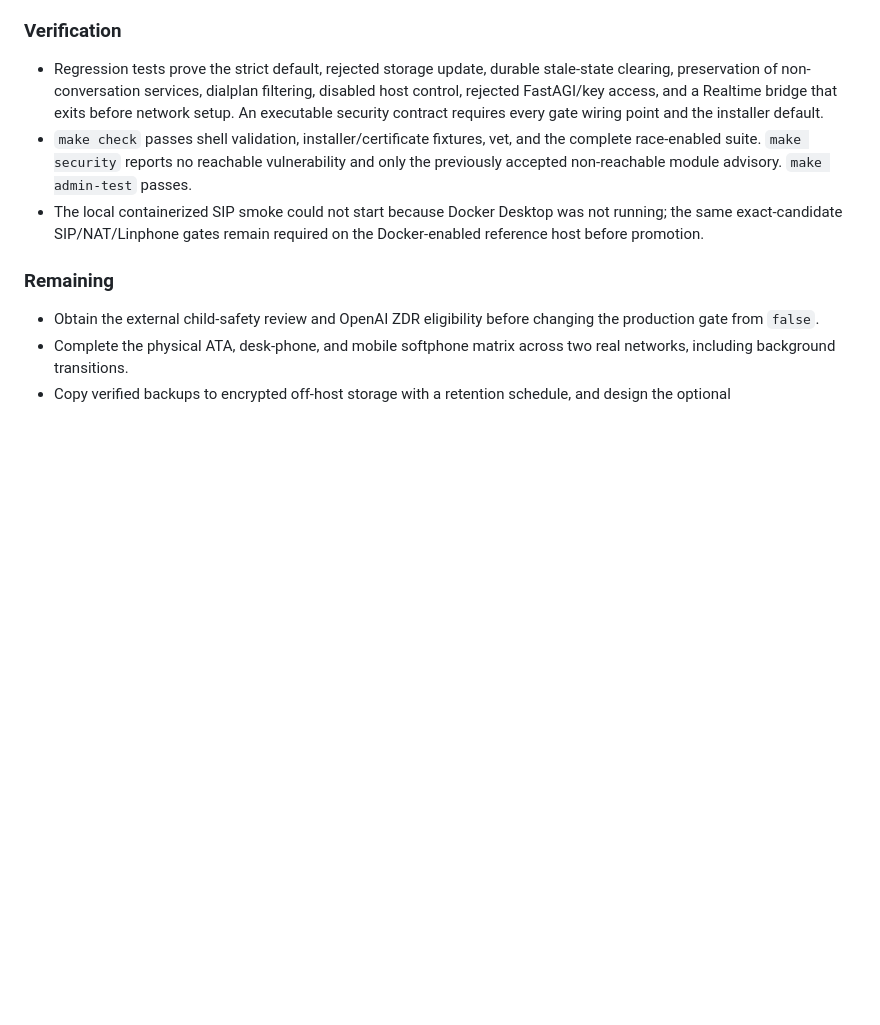
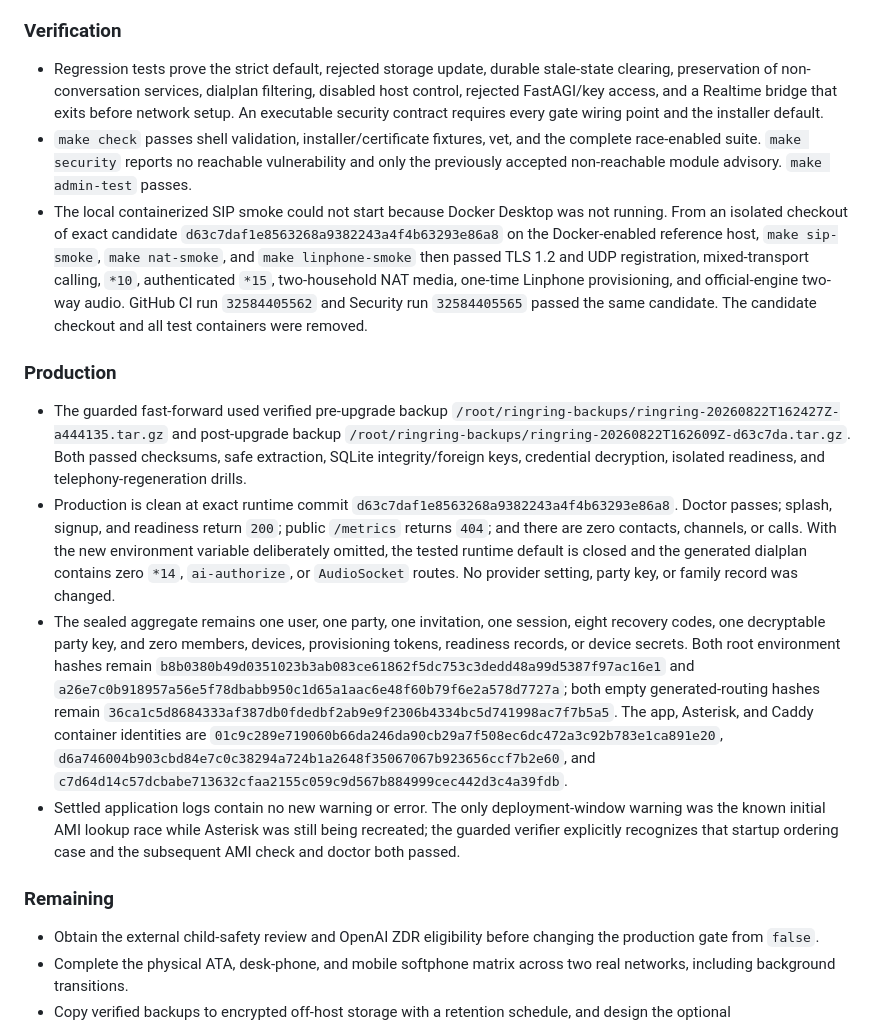
Before and after one commit to amcchord/ringring, a Markdown page: WORKLOG.md, the part around the change. Rendered like a GitHub page; blank space fills up the shorter version.

Commit message:
Record child safety gate deployment

```diff
--- a/WORKLOG.md
+++ b/WORKLOG.md
@@ -21,7 +21,14 @@ This is the durable, chronological project record. Add new entries at the top. C
 
 - Regression tests prove the strict default, rejected storage update, durable stale-state clearing, preservation of non-conversation services, dialplan filtering, disabled host control, rejected FastAGI/key access, and a Realtime bridge that exits before network setup. An executable security contract requires every gate wiring point and the installer default.
 - `make check` passes shell validation, installer/certificate fixtures, vet, and the complete race-enabled suite. `make security` reports no reachable vulnerability and only the previously accepted non-reachable module advisory. `make admin-test` passes.
-- The local containerized SIP smoke could not start because Docker Desktop was not running; the same exact-candidate SIP/NAT/Linphone gates remain required on the Docker-enabled reference host before promotion.
+- The local containerized SIP smoke could not start because Docker Desktop was not running. From an isolated checkout of exact candidate `d63c7daf1e8563268a9382243a4f4b63293e86a8` on the Docker-enabled reference host, `make sip-smoke`, `make nat-smoke`, and `make linphone-smoke` then passed TLS 1.2 and UDP registration, mixed-transport calling, `*10`, authenticated `*15`, two-household NAT media, one-time Linphone provisioning, and official-engine two-way audio. GitHub CI run `32584405562` and Security run `32584405565` passed the same candidate. The candidate checkout and all test containers were removed.
+
+### Production
+
+- The guarded fast-forward used verified pre-upgrade backup `/root/ringring-backups/ringring-20260822T162427Z-a444135.tar.gz` and post-upgrade backup `/root/ringring-backups/ringring-20260822T162609Z-d63c7da.tar.gz`. Both passed checksums, safe extraction, SQLite integrity/foreign keys, credential decryption, isolated readiness, and telephony-regeneration drills.
+- Production is clean at exact runtime commit `d63c7daf1e8563268a9382243a4f4b63293e86a8`. Doctor passes; splash, signup, and readiness return `200`; public `/metrics` returns `404`; and there are zero contacts, channels, or calls. With the new environment variable deliberately omitted, the tested runtime default is closed and the generated dialplan contains zero `*14`, `ai-authorize`, or `AudioSocket` routes. No provider setting, party key, or family record was changed.
+- The sealed aggregate remains one user, one party, one invitation, one session, eight recovery codes, one decryptable party key, and zero members, devices, provisioning tokens, readiness records, or device secrets. Both root environment hashes remain `b8b0380b49d0351023b3ab083ce61862f5dc753c3dedd48a99d5387f97ac16e1` and `a26e7c0b918957a56e5f78dbabb950c1d65a1aac6e48f60b79f6e2a578d7727a`; both empty generated-routing hashes remain `36ca1c5d8684333af387db0fdedbf2ab9e9f2306b4334bc5d741998ac7f7b5a5`. The app, Asterisk, and Caddy container identities are `01c9c289e719060b66da246da90cb29a7f508ec6dc472a3c92b783e1ca891e20`, `d6a746004b903cbd84e7c0c38294a724b1a2648f35067067b923656ccf7b2e60`, and `c7d64d14c57dcbabe713632cfaa2155c059c9d567b884999cec442d3c4a39fdb`.
+- Settled application logs contain no new warning or error. The only deployment-window warning was the known initial AMI lookup race while Asterisk was still being recreated; the guarded verifier explicitly recognizes that startup ordering case and the subsequent AMI check and doctor both passed.
 
 ### Remaining
 
```
